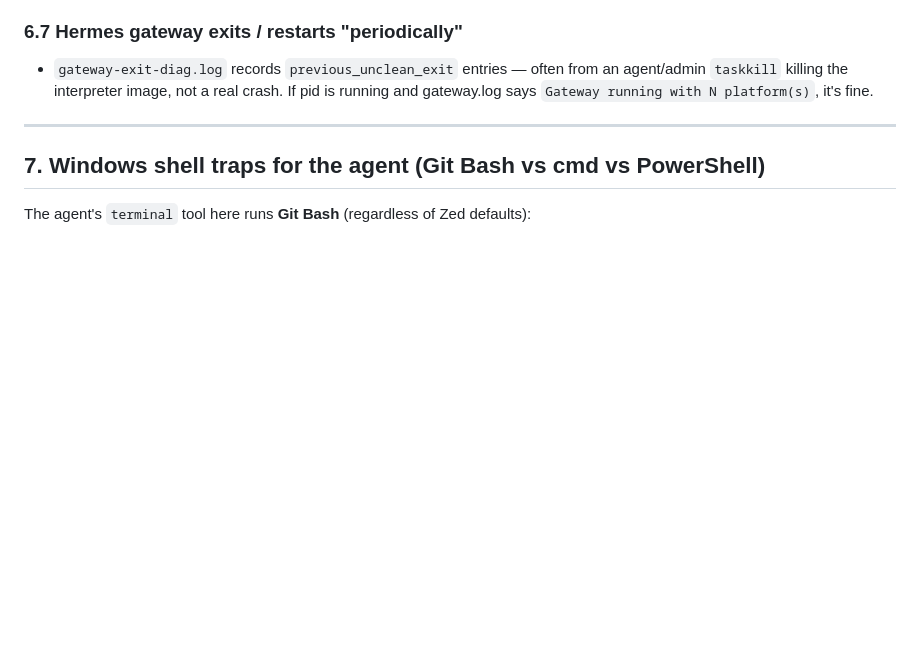
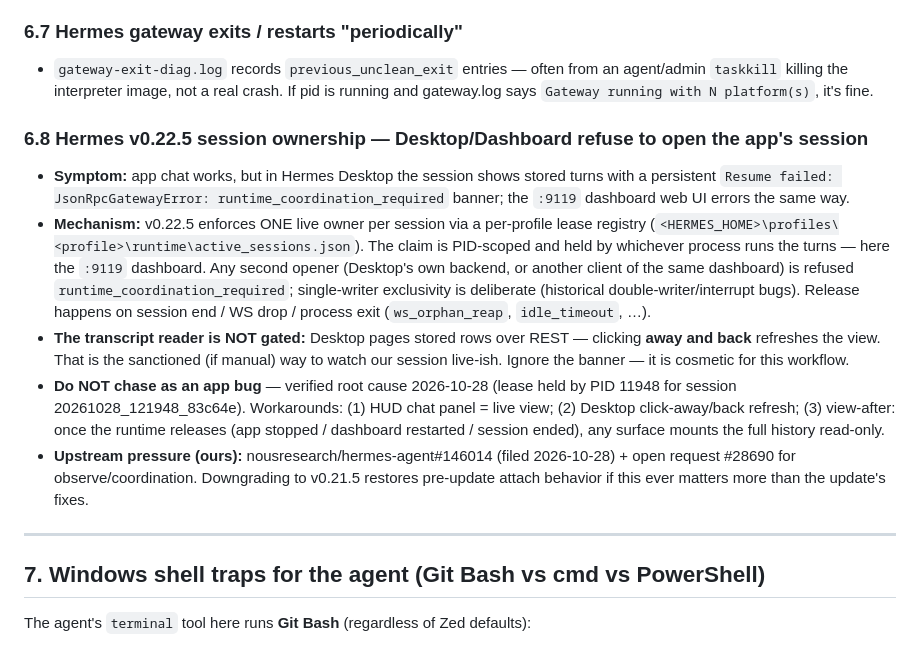
Before and after one commit to AxiomLC/lars-pocket-app, a Markdown page: HowToDebug.md, the part around the change. GitHub-like rendering; blank space fills up the shorter version.

Commit message:
Docs: v0.22.5 session-ownership notes
Document the single-live-owner session model (per-profile lease
registry) and the workaround: Hermes Desktop shows a persistent
'Resume failed: runtime_coordination_required' banner while our
app owns the session, but transcript refreshes on click away/back.

Upstream: NousResearch/hermes-agent#146014 filed, cross-linked on
#28690.

```diff
--- a/HowToDebug.md
+++ b/HowToDebug.md
@@ -249,6 +249,27 @@ node --check server.js public/app.js public/state.js
   `taskkill` killing the interpreter image, not a real crash. If pid is running and gateway.log says
   `Gateway running with N platform(s)`, it's fine.
 
+### 6.8 Hermes v0.22.5 session ownership — Desktop/Dashboard refuse to open the app's session
+- **Symptom:** app chat works, but in Hermes Desktop the session shows stored turns with a persistent
+  `Resume failed: JsonRpcGatewayError: runtime_coordination_required` banner; the `:9119` dashboard
+  web UI errors the same way.
+- **Mechanism:** v0.22.5 enforces ONE live owner per session via a per-profile lease registry
+  (`<HERMES_HOME>\profiles\<profile>\runtime\active_sessions.json`). The claim is PID-scoped and held
+  by whichever process runs the turns — here the `:9119` dashboard. Any second opener (Desktop's own
+  backend, or another client of the same dashboard) is refused `runtime_coordination_required`;
+  single-writer exclusivity is deliberate (historical double-writer/interrupt bugs). Release happens
+  on session end / WS drop / process exit (`ws_orphan_reap`, `idle_timeout`, …).
+- **The transcript reader is NOT gated:** Desktop pages stored rows over REST — clicking **away and
+  back** refreshes the view. That is the sanctioned (if manual) way to watch our session live-ish.
+  Ignore the banner — it is cosmetic for this workflow.
+- **Do NOT chase as an app bug** — verified root cause 2026-10-28 (lease held by PID 11948 for
+  session 20261028_121948_83c64e). Workarounds: (1) HUD chat panel = live view; (2) Desktop
+  click-away/back refresh; (3) view-after: once the runtime releases (app stopped / dashboard
+  restarted / session ended), any surface mounts the full history read-only.
+- **Upstream pressure (ours):** nousresearch/hermes-agent#146014 (filed 2026-10-28) + open request
+  #28690 for observe/coordination. Downgrading to v0.21.5 restores pre-update attach behavior if
+  this ever matters more than the update's fixes.
+
 ---
 
 ## 7. Windows shell traps for the agent (Git Bash vs cmd vs PowerShell)
```
Also changed, not shown: README.md (+7 -0 lines).
